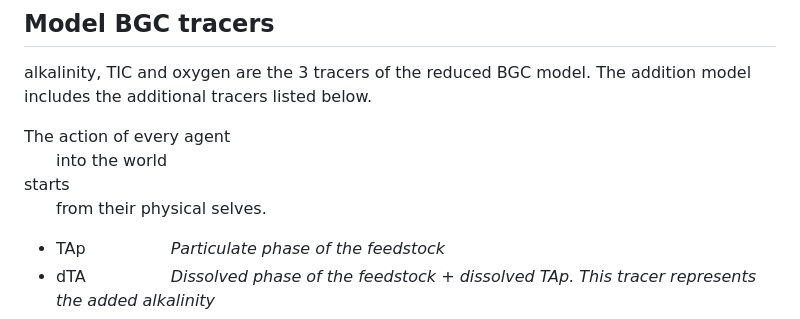
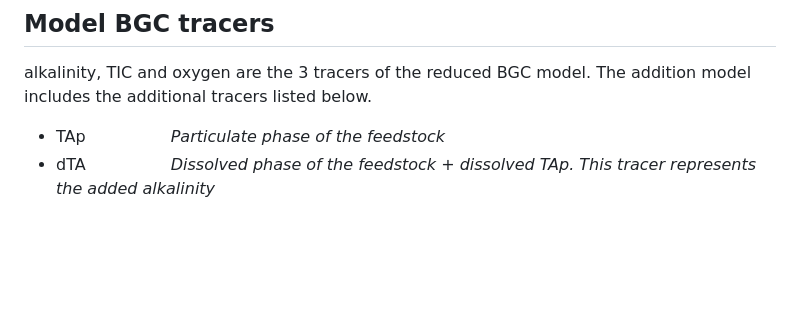
Before and after one commit to alaurent101/ROMS_OAE, a Markdown page: README.md, the part around the change. Drawn GitHub-style; blank space fills up the shorter version.

```diff
--- a/README.md
+++ b/README.md
@@ -60,11 +60,6 @@ PCO2AIR_SABLEISLAND  /* Atmospheric pCO2 parameterization for Scotian Shelf (Sab
 
 alkalinity, TIC and oxygen are the 3 tracers of the reduced BGC model. The addition model includes the additional tracers listed below.
 
-The action of every agent <br />
-  into the world <br />
-starts <br />
-  from their physical selves. <br />
-
 * TAp      _Particulate phase of the feedstock_
 * dTA      _Dissolved phase of the feedstock + dissolved TAp. This tracer represents the added alkalinity_
 * dTIC     _Additional TIC (from net CO2 uptake)_
```
